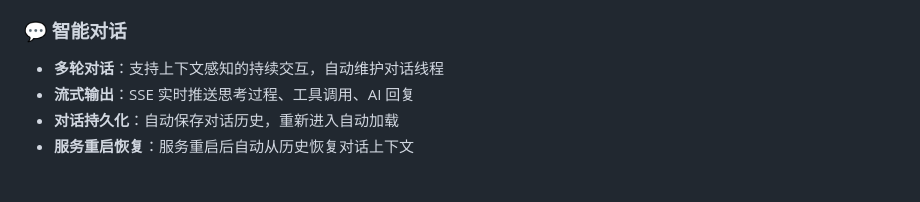
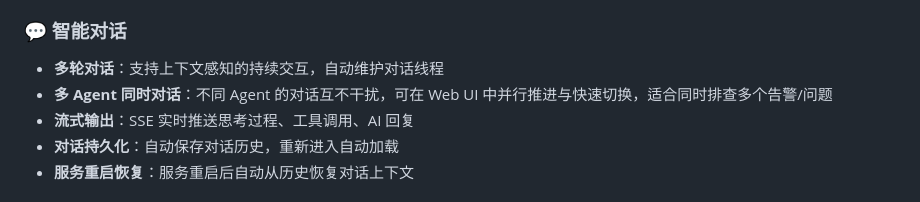
Before and after one commit to kanlishiyi/BoGuan, a Markdown page: README.md, the part around the change. GitHub-like rendering.

Commit message:
docs: highlight multi-agent simultaneous chat

```diff
--- a/README.md
+++ b/README.md
@@ -59,6 +59,7 @@
 
 ### 💬 智能对话
 - **多轮对话**：支持上下文感知的持续交互，自动维护对话线程
+- **多 Agent 同时对话**：不同 Agent 的对话互不干扰，可在 Web UI 中并行推进与快速切换，适合同时排查多个告警/问题
 - **流式输出**：SSE 实时推送思考过程、工具调用、AI 回复
 - **对话持久化**：自动保存对话历史，重新进入自动加载
 - **服务重启恢复**：服务重启后自动从历史恢复对话上下文
```
